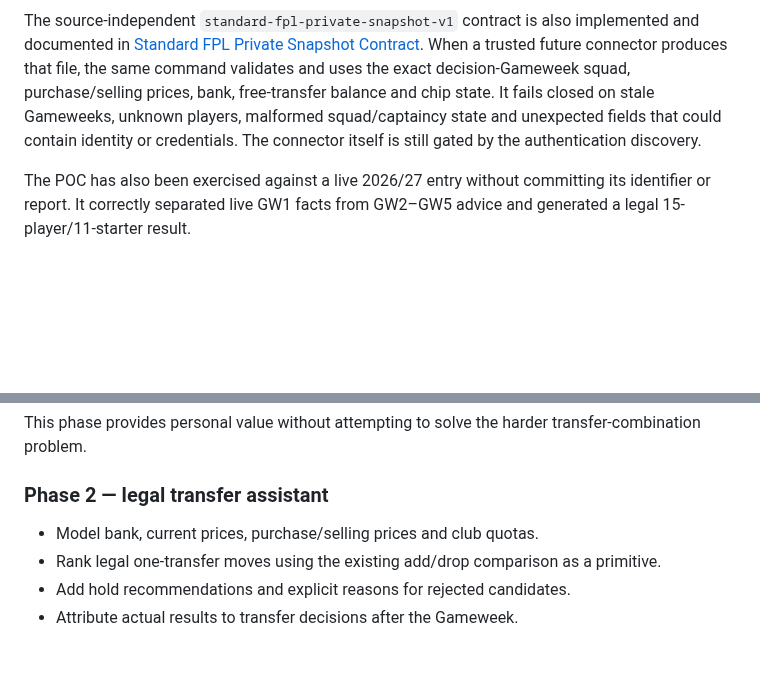
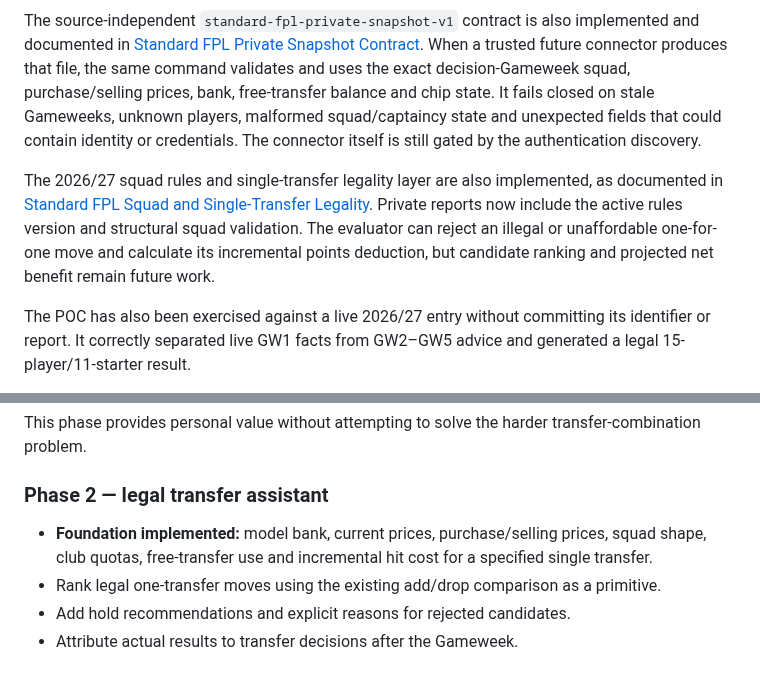
Before and after one commit to ThatsIvore/draft_toolkit, a Markdown page: docs/STANDARD_FPL_MODE_ANALYSIS.md, 2 parts joined by grey strips. Rendered like a GitHub page; blank space fills up the shorter version.

Commit message:
Add Standard FPL transfer legality rules

```diff
--- a/docs/STANDARD_FPL_MODE_ANALYSIS.md
+++ b/docs/STANDARD_FPL_MODE_ANALYSIS.md
@@ -25,6 +25,8 @@ The first isolated technical path is now implemented behind `fpl-toolkit --mode
 - prevents this private report from being sent through the existing `--publish` path.
 
 The source-independent `standard-fpl-private-snapshot-v1` contract is also implemented and documented in [Standard FPL Private Snapshot Contract](STANDARD_FPL_PRIVATE_SNAPSHOT.md). When a trusted future connector produces that file, the same command validates and uses the exact decision-Gameweek squad, purchase/selling prices, bank, free-transfer balance and chip state. It fails closed on stale Gameweeks, unknown players, malformed squad/captaincy state and unexpected fields that could contain identity or credentials. The connector itself is still gated by the authentication discovery.
+
+The 2026/27 squad rules and single-transfer legality layer are also implemented, as documented in [Standard FPL Squad and Single-Transfer Legality](STANDARD_FPL_TRANSFER_LEGALITY.md). Private reports now include the active rules version and structural squad validation. The evaluator can reject an illegal or unaffordable one-for-one move and calculate its incremental points deduction, but candidate ranking and projected net benefit remain future work.
 
 The POC has also been exercised against a live 2026/27 entry without committing its identifier or report. It correctly separated live GW1 facts from GW2–GW5 advice and generated a legal 15-player/11-starter result.
 
@@ -177,7 +179,7 @@ This phase provides personal value without attempting to solve the harder transf
 
 ### Phase 2 — legal transfer assistant
 
-- Model bank, current prices, purchase/selling prices and club quotas.
+- **Foundation implemented:** model bank, current prices, purchase/selling prices, squad shape, club quotas, free-transfer use and incremental hit cost for a specified single transfer.
 - Rank legal one-transfer moves using the existing add/drop comparison as a primitive.
 - Add hold recommendations and explicit reasons for rejected candidates.
 - Attribute actual results to transfer decisions after the Gameweek.
```
